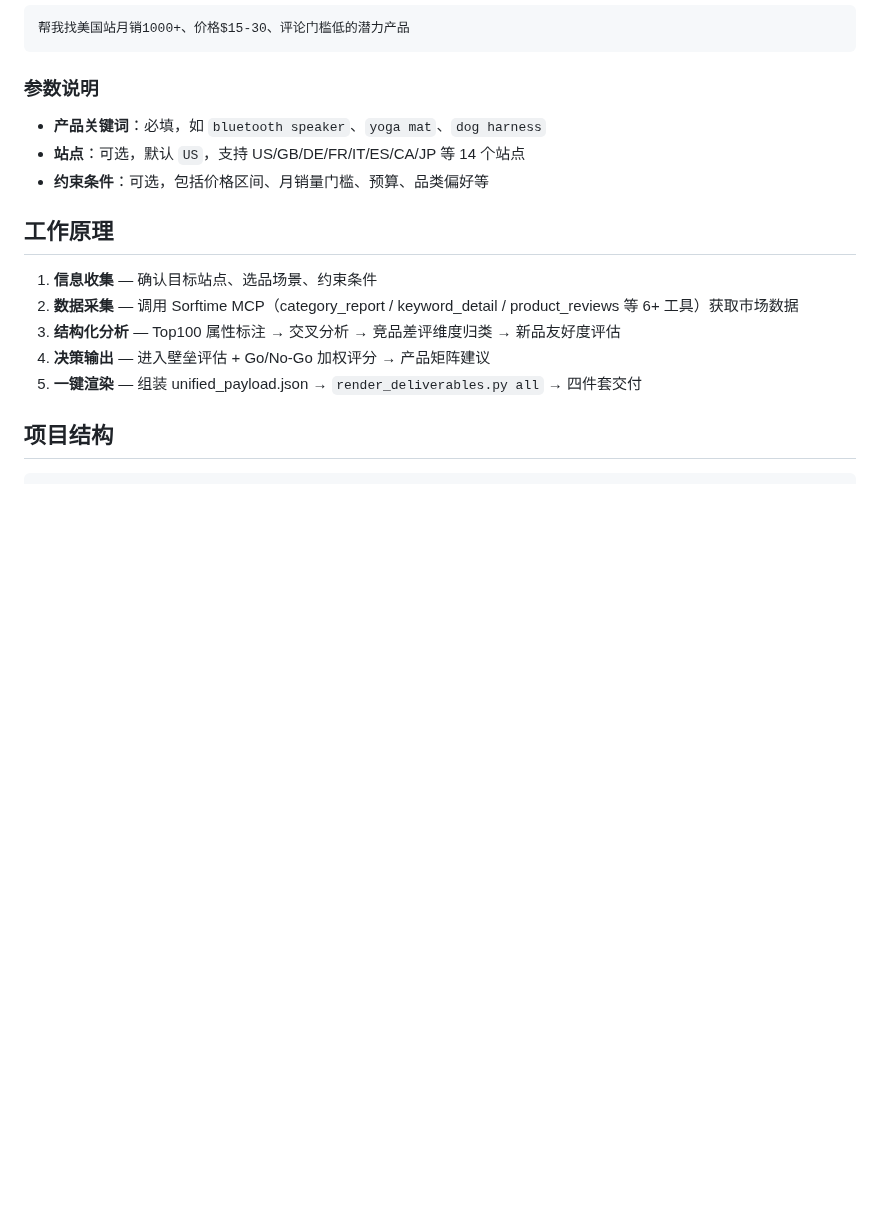
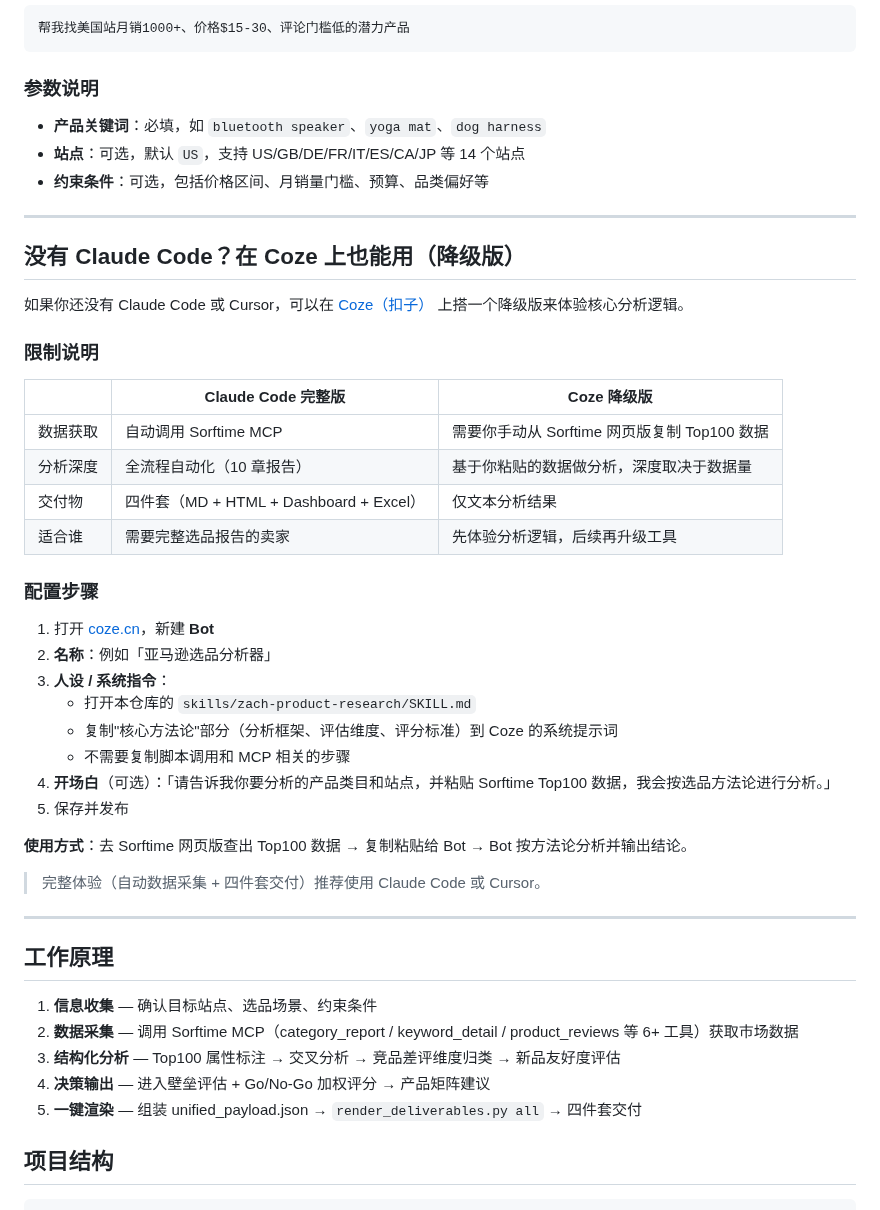
Before and after one commit to zach22-1999/amazon-skills, a Markdown page: zach-product-research/README.md, the part around one of its changes. Rendered like a GitHub page; blank space fills up the shorter version.

```diff
--- a/zach-product-research/README.md
+++ b/zach-product-research/README.md
@@ -122,6 +183,38 @@ python skills/zach-product-research/scripts/render_deliverables.py all \
 - **站点**：可选，默认 `US`，支持 US/GB/DE/FR/IT/ES/CA/JP 等 14 个站点
 - **约束条件**：可选，包括价格区间、月销量门槛、预算、品类偏好等
 
+---
+
+## 没有 Claude Code？在 Coze 上也能用（降级版）
+
+如果你还没有 Claude Code 或 Cursor，可以在 [Coze（扣子）](https://www.coze.cn) 上搭一个降级版来体验核心分析逻辑。
+
+### 限制说明
+
+| | Claude Code 完整版 | Coze 降级版 |
+|---|---|---|
+| 数据获取 | 自动调用 Sorftime MCP | 需要你手动从 Sorftime 网页版复制 Top100 数据 |
+| 分析深度 | 全流程自动化（10 章报告） | 基于你粘贴的数据做分析，深度取决于数据量 |
+| 交付物 | 四件套（MD + HTML + Dashboard + Excel） | 仅文本分析结果 |
+| 适合谁 | 需要完整选品报告的卖家 | 先体验分析逻辑，后续再升级工具 |
+
+### 配置步骤
+
+1. 打开 [coze.cn](https://www.coze.cn)，新建 **Bot**
+2. **名称**：例如「亚马逊选品分析器」
+3. **人设 / 系统指令**：
+   - 打开本仓库的 `skills/zach-product-research/SKILL.md`
+   - 复制"核心方法论"部分（分析框架、评估维度、评分标准）到 Coze 的系统提示词
+   - 不需要复制脚本调用和 MCP 相关的步骤
+4. **开场白**（可选）：「请告诉我你要分析的产品类目和站点，并粘贴 Sorftime Top100 数据，我会按选品方法论进行分析。」
+5. 保存并发布
+
+**使用方式**：去 Sorftime 网页版查出 Top100 数据 → 复制粘贴给 Bot → Bot 按方法论分析并输出结论。
+
+> 完整体验（自动数据采集 + 四件套交付）推荐使用 Claude Code 或 Cursor。
+
+---
+
 ## 工作原理
 
 1. **信息收集** — 确认目标站点、选品场景、约束条件
```
Also changed, not shown: other parts of zach-product-research/README.md (+95 -26 lines), zach-product-research/imgs/公众号二维码.jpg (added), zach-product-research/imgs/群聊二维码.jpeg (added).
